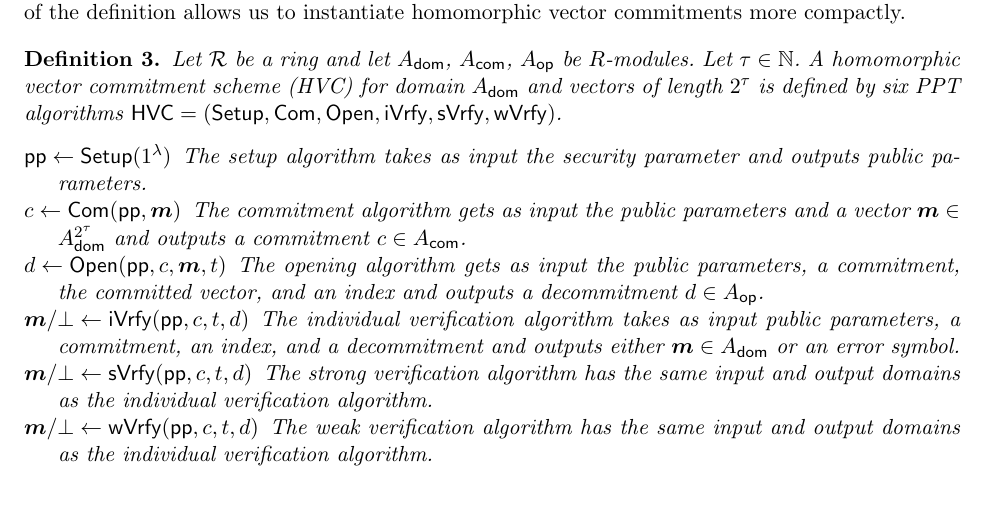
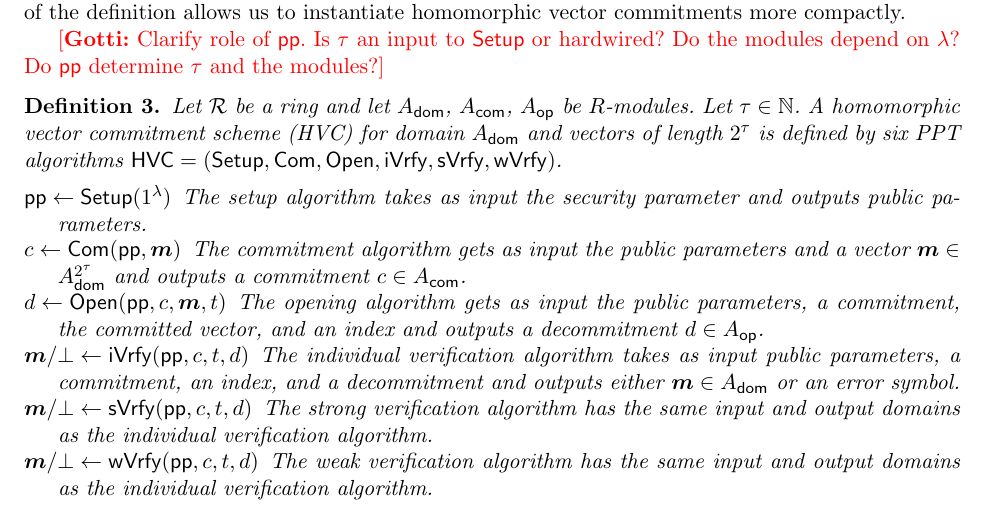
Before and after one commit to GottfriedHerold/Chipmunk, a LaTeX paper (main.tex, which reads sections/veccom.tex): part of page 6 of 43, cut so that both start at the same text. Compiled offline with pdfLaTeX.

Commit message:
Add TODO-note related to discussion item about formalization of params.

```diff
--- a/sections/veccom.tex
+++ b/sections/veccom.tex
@@ -7,6 +7,8 @@ We follow the definitions for vector commitments of Fleischhacker, Simkin, and Z
 The definition of \cite{CCS:FleSimZha22} only requires honestly generated commitments to have homomorphic properties, whereas our definition requires the homomorphism to work for any individually verifying commitments and openings.
 On the other hand, \cite{CCS:FleSimZha22} requires that the homomorphism works with probability $1$, whereas we allow some noticeable error.
 Among other things, this modification of the definition allows us to instantiate homomorphic vector commitments more compactly.
+
+\gnote{Clarify role of $\params$. Is $\tau$ an input to $\setup$ or hardwired? Do the modules depend on $\secpar$? Do $\params$ determine $\tau$ and the modules?}
 
 \begin{definition}\label{def:hvc}
   %Let $\ring$ be a ring and let $q,q',\tau\in\NN$.
```
